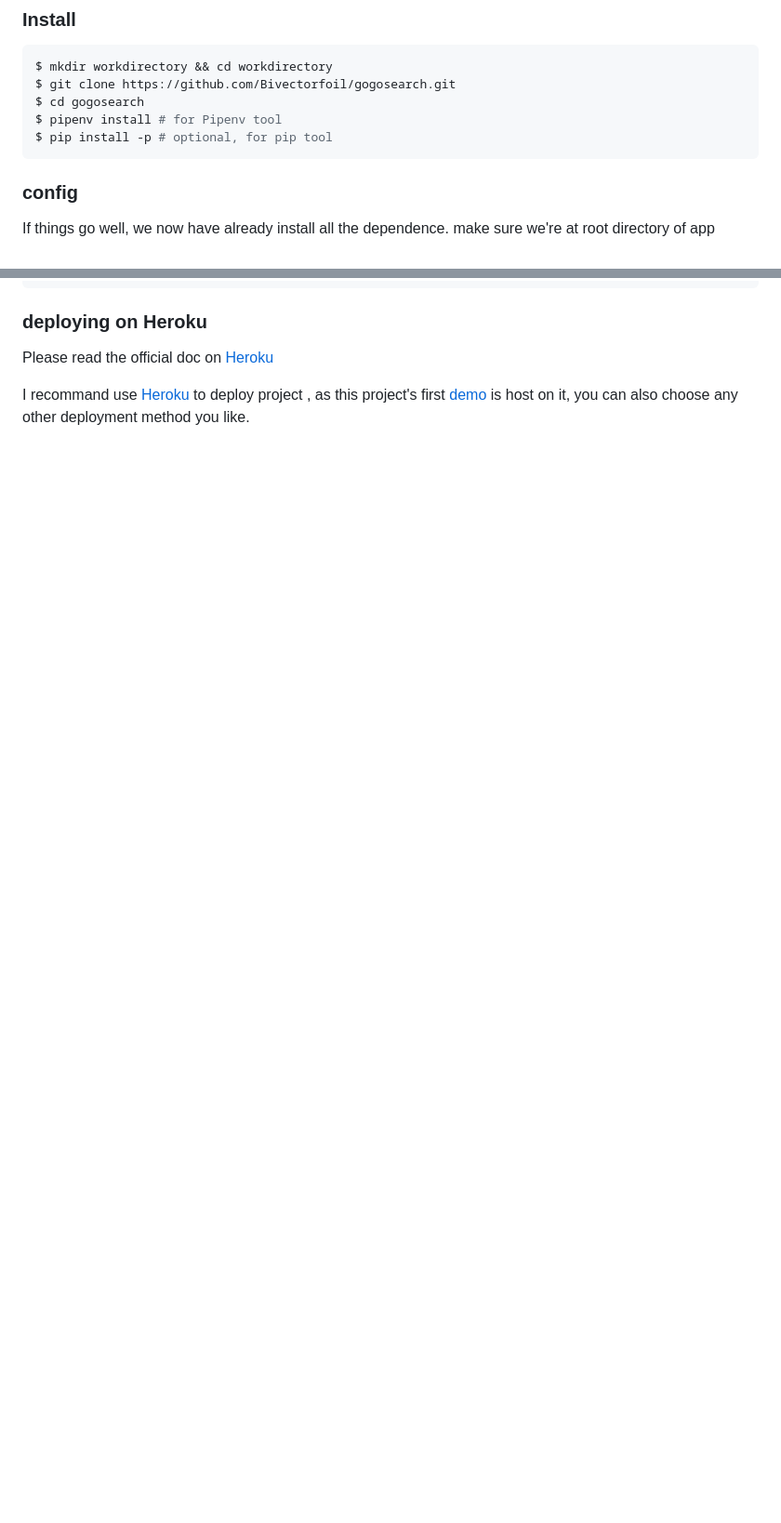
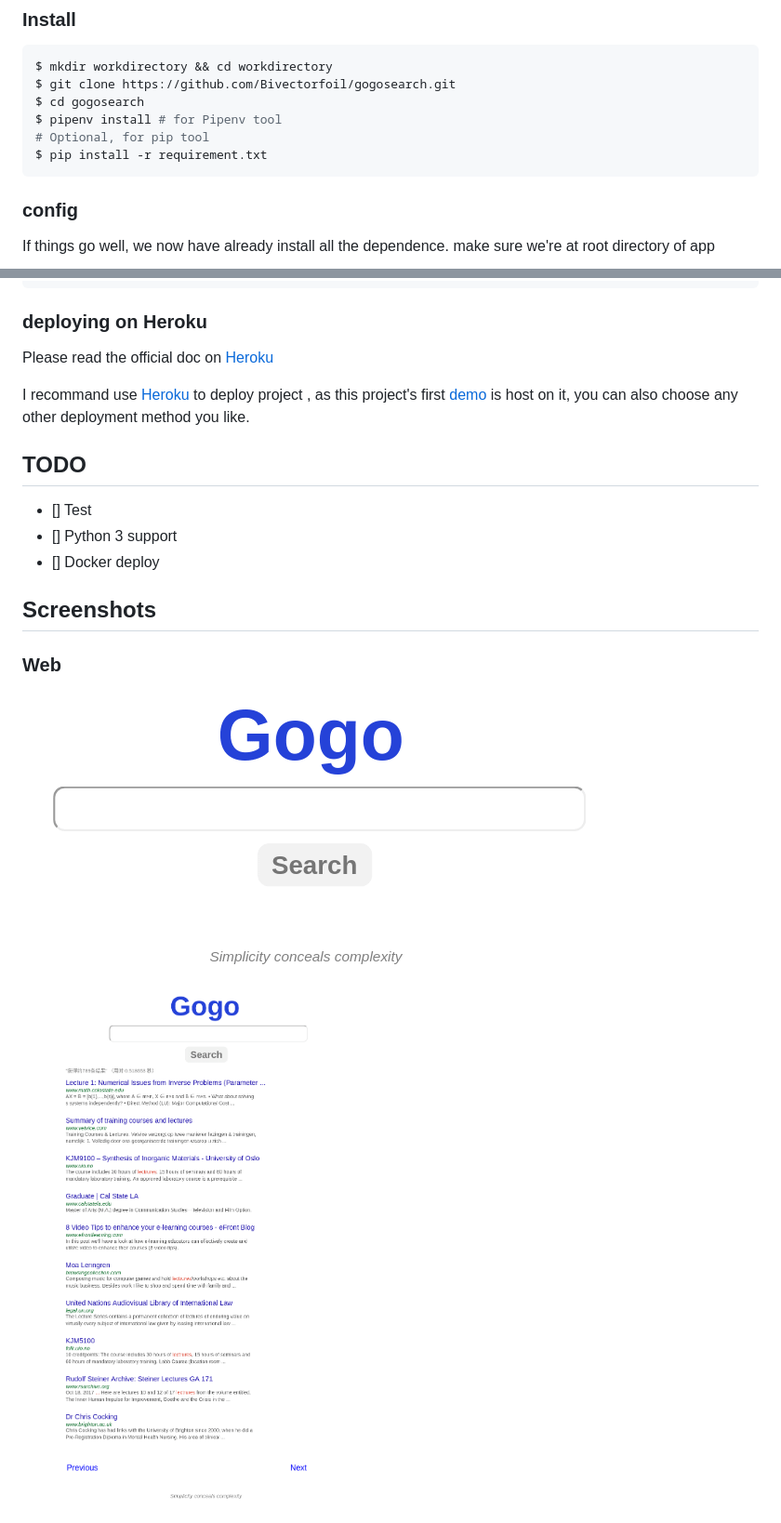
Before and after one commit to Bivectorfoil/gogosearch, a Markdown page: README.md, 2 parts joined by grey strips. Shown at 93% size. Rendered like a GitHub page; pictures changed too: images/web-home.png (added), images/web-result.png (added); blank space fills up the shorter version.

Commit message:
Update README, add some screenshots

````diff
--- a/README.md
+++ b/README.md
@@ -32,7 +29,8 @@ $ mkdir workdirectory && cd workdirectory
 $ git clone https://github.com/Bivectorfoil/gogosearch.git
 $ cd gogosearch
 $ pipenv install # for Pipenv tool
-$ pip install -p # optional, for pip tool
+# Optional, for pip tool
+$ pip install -r requirement.txt
 ```
 
 ### config
@@ -91,3 +99,17 @@ Please read the official doc on [Heroku](https://devcenter.heroku.com/articles/g
 
 I recommand use [Heroku](https://www.heroku.com/) to deploy project , as this project's first [demo](https://gogoso.herokuapp.com/) is host on it, you can also choose any other deployment method you like.
 
+## TODO
+
+- [] Test
+- [] Python 3 support
+- [] Docker deploy
+
+## Screenshots
+
+### Web
+
+![](./images/web-home.png)
+
+![](./images/web-result.png)
+
````
Also changed, not shown: other parts of README.md (+25 -12 lines), images/mobile-home.png (added), images/mobile-result.png (added), screenshot-home.png (deleted), screenshot-results.png (deleted), 1 other file.
